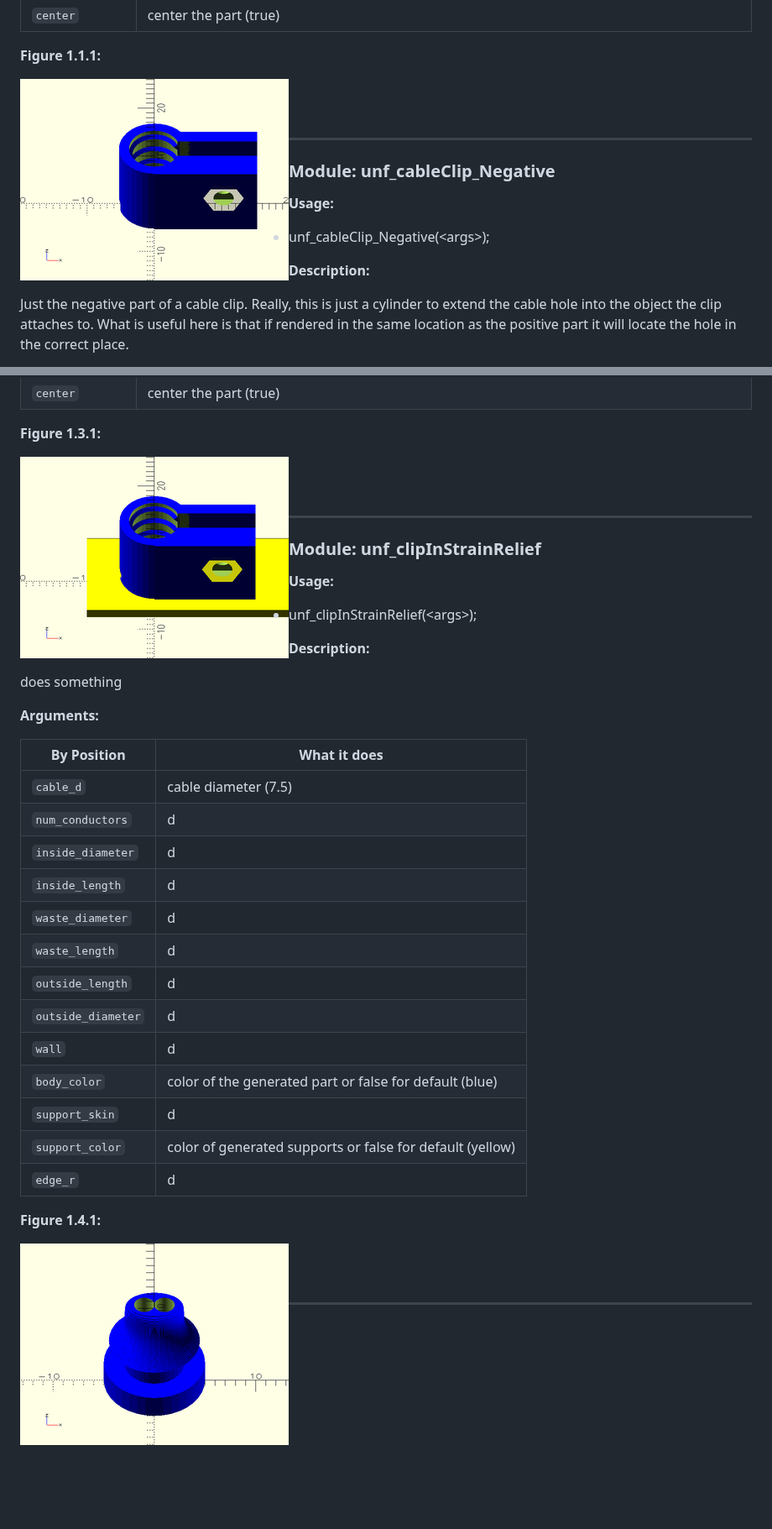
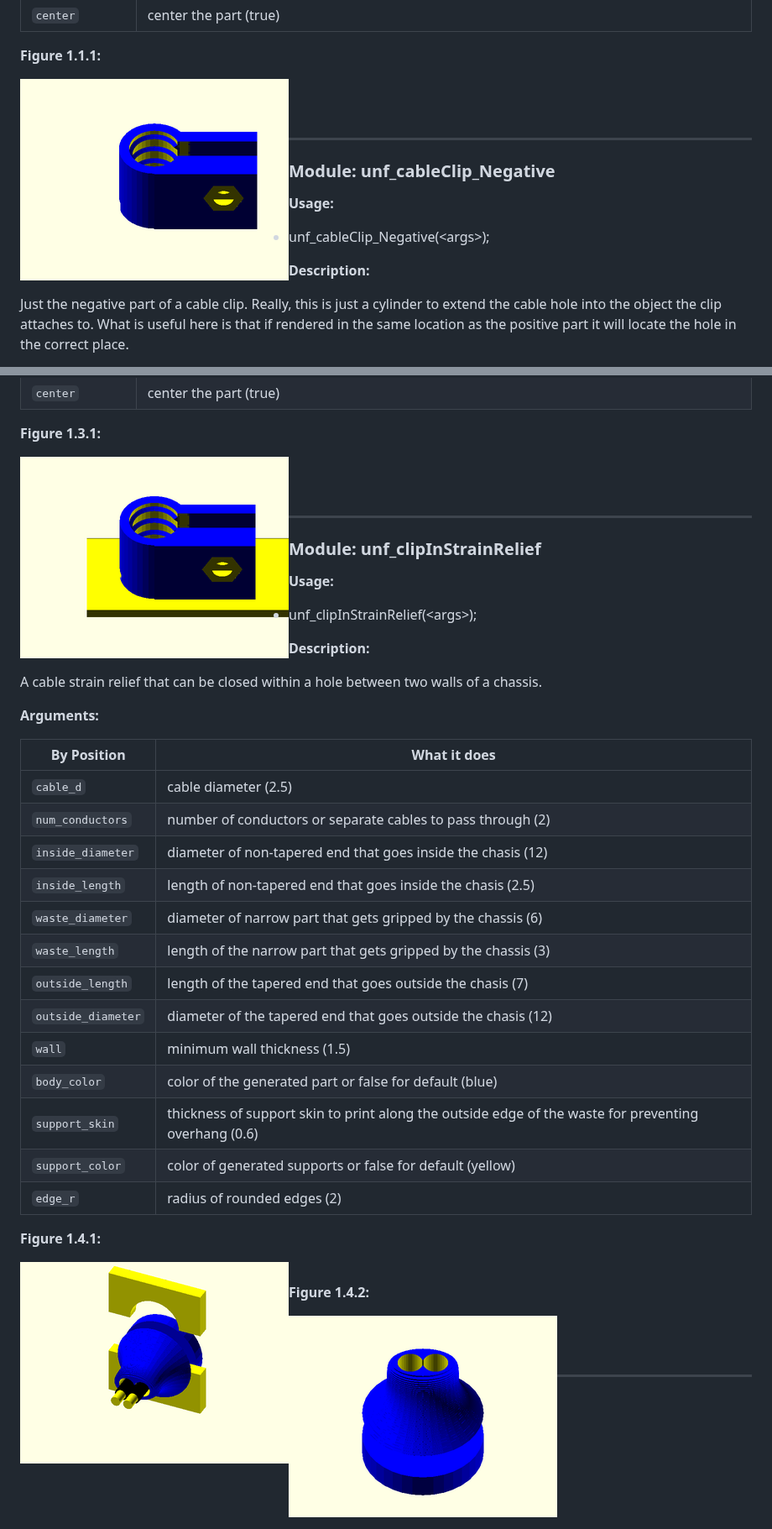
Before and after one commit to kc8rwr/UnfyOpenSCADLib, a Markdown page: unfy_cablemanagement.scad.md, 2 parts joined by grey strips. Shown at 84% size. Drawn GitHub-style; pictures changed too: images/unfy_cablemanagement/figure_1_1_1.png, images/unfy_cablemanagement/figure_1_3_1.png, images/unfy_cablemanagement/figure_1_4_1.png; blank space fills up the shorter version.

Commit message:
deploy: 8071cde6e41e783b86a96a6d77abfbd3543a3184

```diff
--- a/unfy_cablemanagement.scad.md
+++ b/unfy_cablemanagement.scad.md
@@ -133,30 +133,36 @@ Operator module that uses unf_cableClip_Positive() and unf_cableClip_Negative()
 
 **Description:**
 
-does something
+A cable strain relief that can be closed within a hole between two walls of a chassis.
 
 **Arguments:**
 
 <abbr title="These args can be used by position or by name.">By&nbsp;Position</abbr> | What it does
 -------------------- | ------------
-`cable_d`            | cable diameter (7.5)
-`num_conductors`     | d
-`inside_diameter`    | d
-`inside_length`      | d
-`waste_diameter`     | d
-`waste_length`       | d
-`outside_length`     | d
-`outside_diameter`   | d
-`wall`               | d
+`cable_d`            | cable diameter (2.5)
+`num_conductors`     | number of conductors or separate cables to pass through (2)
+`inside_diameter`    | diameter of non-tapered end that goes inside the chasis (12)
+`inside_length`      | length of non-tapered end that goes inside the chasis (2.5)
+`waste_diameter`     | diameter of narrow part that gets gripped by the chassis (6)
+`waste_length`       | length of the narrow part that gets gripped by the chassis (3)
+`outside_length`     | length of the tapered end that goes outside the chasis (7)
+`outside_diameter`   | diameter of the tapered end that goes outside the chasis (12)
+`wall`               | minimum wall thickness (1.5)
 `body_color`         | color of the generated part or false for default (blue)
-`support_skin`       | d
+`support_skin`       | thickness of support skin to print along the outside edge of the waste for preventing overhang (0.6)
 `support_color`      | color of generated supports or false for default (yellow)
-`edge_r`             | d
+`edge_r`             | radius of rounded edges (2)
 
 **Figure 1.4.1:**
 
 <img align="left" alt="unf\_clipInStrainRelief Figure 1.4.1" src="images/unfy_cablemanagement/figure_1_4_1.png" width="320" height="240">
 
+<br clear="all" />
+
+**Figure 1.4.2:**
+
+<img align="left" alt="unf\_clipInStrainRelief Figure 1.4.2" src="images/unfy_cablemanagement/figure_1_4_2.png" width="320" height="240">
+
 <br clear="all" /><br/>
 
 ---
```
Also changed, not shown: images/unfy_cablemanagement/figure_1_2_1.png, 1 other file.
